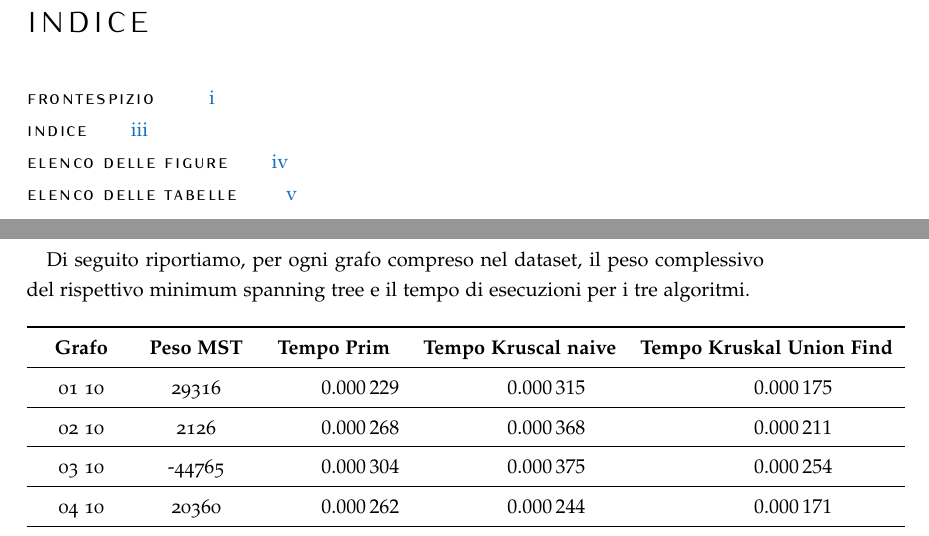
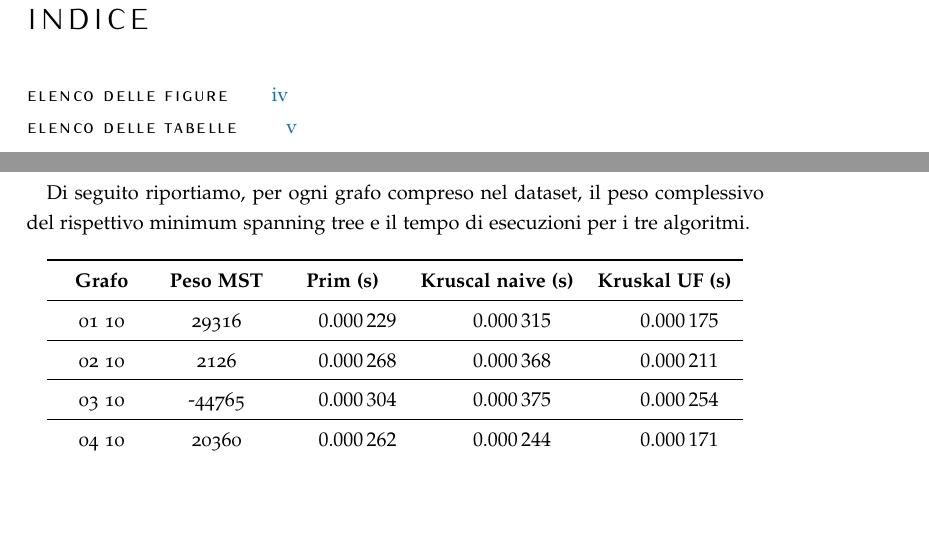
Before and after one commit to aleLasar/Advanced-Algorithms, a LaTeX thesis (relazione/relazione.tex, which reads relazione/sezioni/conclusioni.tex, relazione/sezioni/indici.tex, relazione/template.tex): two parts of pages 3 and 16 of 18, joined at a grey line, cut so that both start at the same text, the shorter picture padded with empty space. Compiled offline with pdfLaTeX.

Commit message:
modifiche relazione

```diff
--- a/relazione/sezioni/conclusioni.tex
+++ b/relazione/sezioni/conclusioni.tex
@@ -8,10 +8,10 @@ Di seguito riportiamo, per ogni grafo compreso nel dataset, il peso complessivo
 
     \begin{tabularx}{\columnwidth}{ccSSS}
         \toprule
-        \textbf{Grafo} & \textbf{Peso MST} & \textbf{Tempo Prim} & \textbf{Tempo Kruscal naive} & \textbf{Tempo Kruskal Union Find}\\
+        \textbf{Grafo} & \textbf{Peso MST} & \textbf{Prim (s)} & \textbf{Kruscal naive (s)} & \textbf{Kruskal UF (s)}\\
         \endfirsthead
         \toprule
-        \textbf{Grafo} & \textbf{Peso MST} & \textbf{Tempo Prim} & \textbf{Tempo Kruscal naive} & \textbf{Tempo Kruskal Union Find}\\
+        \textbf{Grafo} & \textbf{Peso MST} & \textbf{Prim (s)} & \textbf{Kruscal naive (s)} & \textbf{Kruskal UF (s)}\\
         \endhead
         \midrule
         01 10 & 29316 & 0.00022864341735839844 & 0.00031495094299316406 & 0.00017452239990234375\\
--- a/relazione/sezioni/indici.tex
+++ b/relazione/sezioni/indici.tex
@@ -1,6 +1,6 @@
 \cleardoublepage
 \phantomsection
-\addcontentsline{toc}{chapter}{\contentsname}
+%\addcontentsline{toc}{chapter}{\contentsname}
 \tableofcontents
 \cleardoublepage
 \phantomsection
--- a/relazione/template.tex
+++ b/relazione/template.tex
@@ -37,7 +37,7 @@
 \newcommand{\omissis}{[\textellipsis\unkern]}
 \newcommand{\inglese}[1]{\foreignlanguage{english}{\em #1}}
 \usepackage{siunitx}
-\sisetup{round-mode=places, round-precision=6, table-number-alignment=center}
+\sisetup{round-mode=places, round-precision=6, table-number-alignment=center,table-format = 4.6}
 \newcolumntype{Y}{>{\centering\arraybackslash}X}
 \onehalfspacing
 \renewcommand{\tablename}{}
```
Also changed, not shown: relazione/sezioni/frontespizio.tex (+2 -2 lines), relazione/relazione.pdf.
